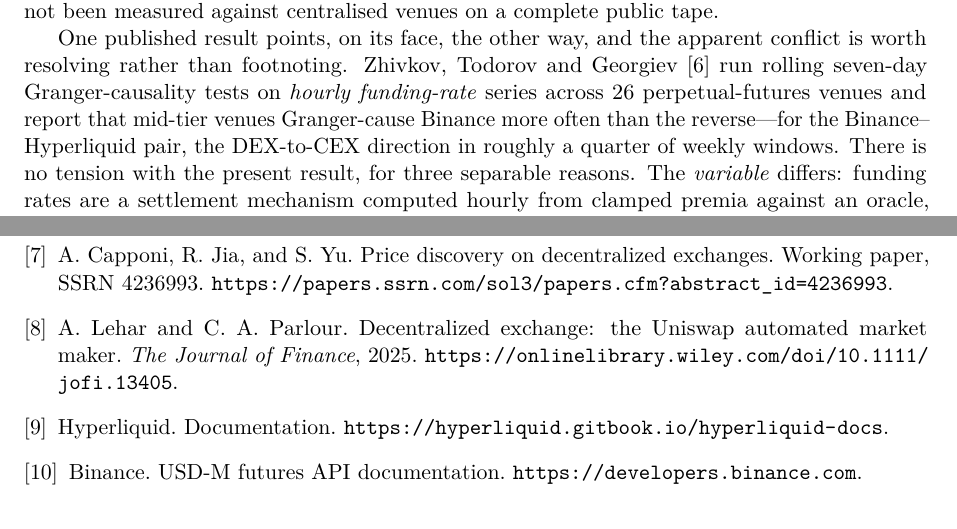
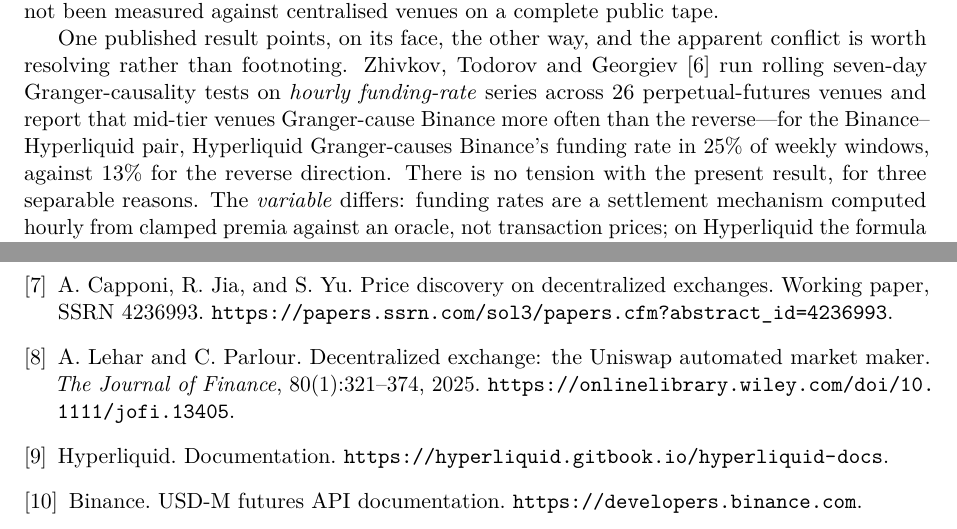
Before and after one commit to QuasareumGroup/hyperliquid-microstructure, a LaTeX paper (paper/onchain-lead-lag.tex): two parts of pages 3 and 9 of 9, joined at a grey line, cut so that both start at the same text. Compiled offline with pdfLaTeX.

Commit message:
docs: paper 2 — both full-text flags closed, and the Lehar-Parlour flag caught a real error
Read in-browser, since both publishers reject automated retrieval.

The Lehar-Parlour flag existed because the citation was taken from a listing
rather than the article, and checking the published version caught two things:
the byline is "Alfred Lehar, Christine Parlour" with no middle initial -- the
listing-derived "C. A. Parlour" was wrong -- and the bibitem lacked the issue
details, now J. Finance 80(1):321-374.

The Zhivkov et al. full text confirms the pair-level figure verbatim:
"Hyperliquid Granger-causes Binance in 25% of windows, while the reverse is
significant in only 13%", on funding rates. The related-work paragraph now
carries both numbers instead of "roughly a quarter", and the provenance caveat
comment is gone since the provenance is now the article body itself.

Paper 2 has no open items left except Section 8, which waits on Test C data
landing around 2026-08-11.

Co-Authored-By: Claude Fable 5 <noreply@anthropic.com>

```diff
--- a/paper/onchain-lead-lag.tex
+++ b/paper/onchain-lead-lag.tex
@@ -164,14 +166,12 @@ lead--lag is a statement about order-driven price formation rather than about ar
 bonding curve. To our knowledge the sub-second lead--lag of an \emph{on-chain order-book} venue
 has not been measured against centralised venues on a complete public tape.
 
-% The pair-level prevalence figure below (DEX-to-CEX direction in roughly a quarter of windows)
-% is taken from the article body via an indexed excerpt; the MDPI page rejects automated
-% retrieval. Open and read the full text before submission.
 One published result points, on its face, the other way, and the apparent conflict is worth
 resolving rather than footnoting. Zhivkov, Todorov and Georgiev~\cite{zhivkov2026} run rolling
 seven-day Granger-causality tests on \emph{hourly funding-rate} series across 26 perpetual-futures
 venues and report that mid-tier venues Granger-cause Binance more often than the reverse---for the
-Binance--Hyperliquid pair, the DEX-to-CEX direction in roughly a quarter of weekly windows. There
+Binance--Hyperliquid pair, Hyperliquid Granger-causes Binance's funding rate in 25\% of weekly
+windows, against 13\% for the reverse direction. There
 is no tension with the present result, for three separable reasons. The \emph{variable} differs:
 funding rates are a settlement mechanism computed hourly from clamped premia against an oracle,
 not transaction prices; on Hyperliquid the formula additionally embeds a fixed interest-rate
@@ -537,9 +536,10 @@ Price discovery on decentralized exchanges.
 Working paper, SSRN 4236993. \url{https://papers.ssrn.com/sol3/papers.cfm?abstract_id=4236993}.
 
 \bibitem{lehar2025}
-A.~Lehar and C.~A.~Parlour.
+A.~Lehar and C.~Parlour.
 Decentralized exchange: the Uniswap automated market maker.
-\emph{The Journal of Finance}, 2025. \url{https://onlinelibrary.wiley.com/doi/10.1111/jofi.13405}.
+\emph{The Journal of Finance}, 80(1):321--374, 2025.
+\url{https://onlinelibrary.wiley.com/doi/10.1111/jofi.13405}.
 
 \bibitem{hyperliquid}
 Hyperliquid. Documentation. \url{https://hyperliquid.gitbook.io/hyperliquid-docs}.
```
Also changed, not shown: paper/onchain-lead-lag.pdf, paper/onchain-lead-lag.tex (13 more changed lines).
